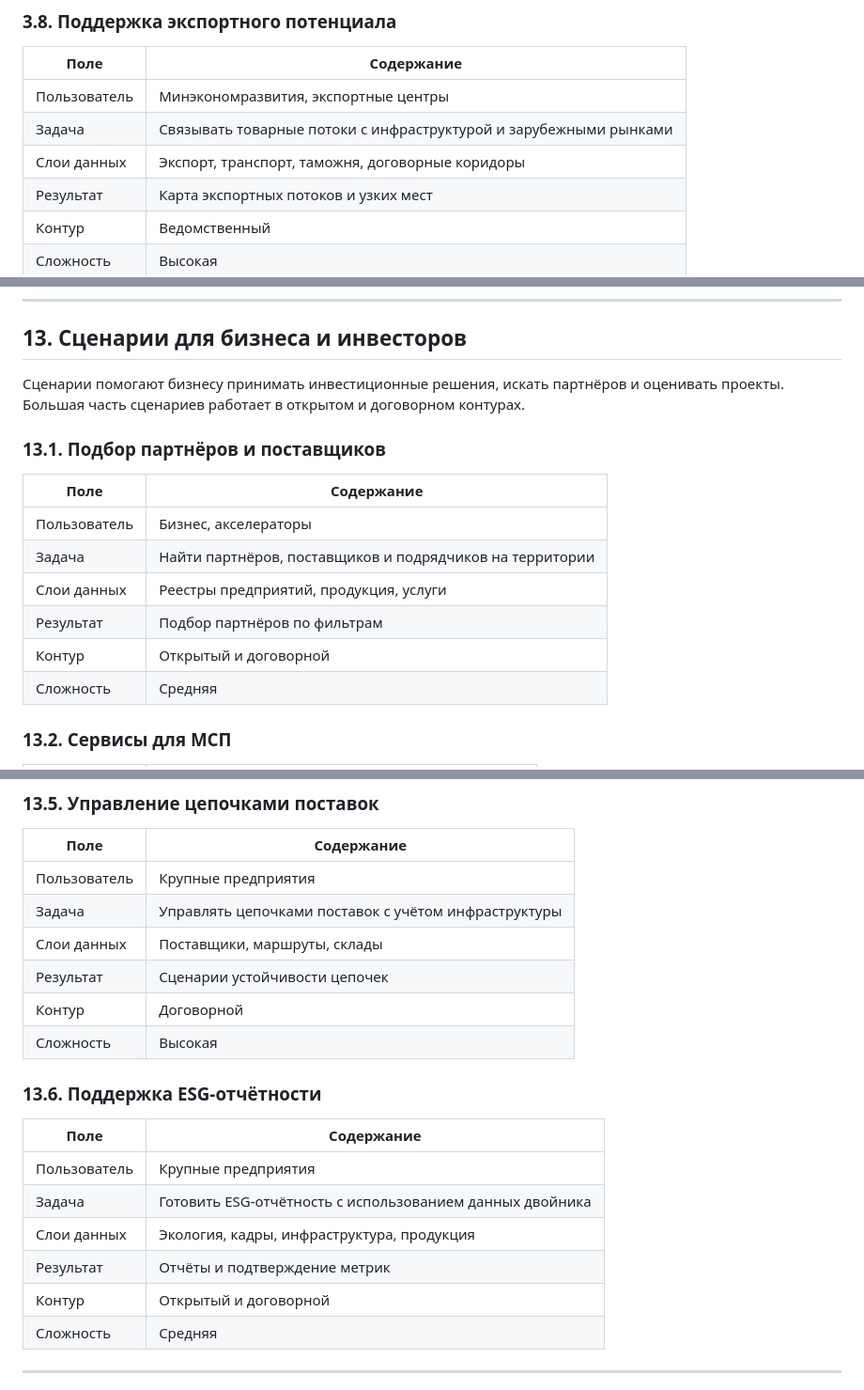
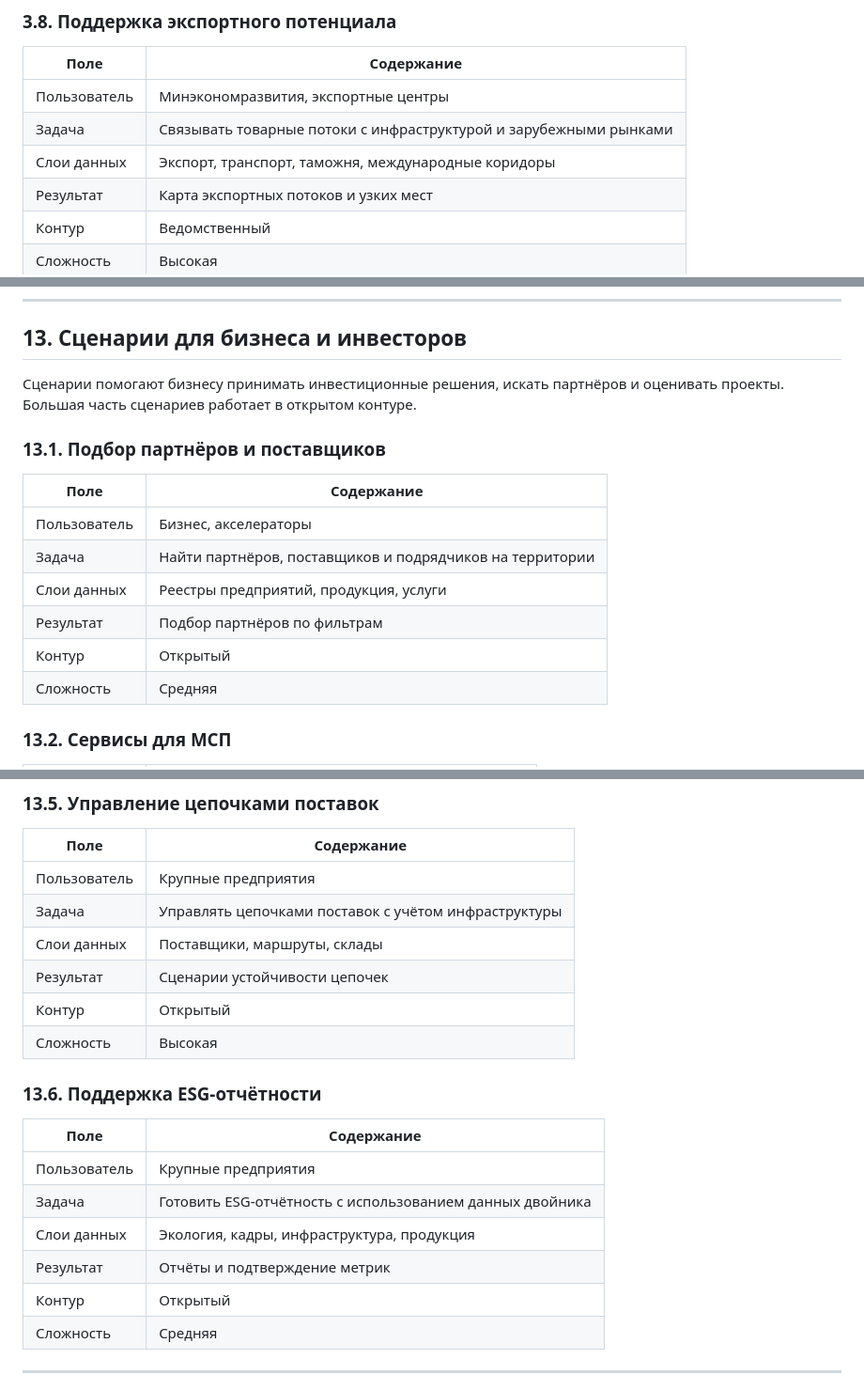
Before and after one commit to PavelChurkin/resource-based-economy-Article, a Markdown page: Цифровой двойник/Сценарии.md, 3 parts joined by grey strips. Shown at 94% size. Rendered like a GitHub page.

```diff
--- a/Цифровой двойник/Сценарии.md
+++ b/Цифровой двойник/Сценарии.md
@@ -302,7 +302,7 @@
 |------|------------|
 | Пользователь | Минэкономразвития, экспортные центры |
 | Задача | Связывать товарные потоки с инфраструктурой и зарубежными рынками |
-| Слои данных | Экспорт, транспорт, таможня, договорные коридоры |
+| Слои данных | Экспорт, транспорт, таможня, международные коридоры |
 | Результат | Карта экспортных потоков и узких мест |
 | Контур | Ведомственный |
 | Сложность | Высокая |
@@ -1157,7 +1157,7 @@
 
 ## 13. Сценарии для бизнеса и инвесторов
 
-Сценарии помогают бизнесу принимать инвестиционные решения, искать партнёров и оценивать проекты. Большая часть сценариев работает в открытом и договорном контурах.
+Сценарии помогают бизнесу принимать инвестиционные решения, искать партнёров и оценивать проекты. Большая часть сценариев работает в открытом контуре.
 
 ### 13.1. Подбор партнёров и поставщиков
 
@@ -1167,7 +1167,7 @@
 | Задача | Найти партнёров, поставщиков и подрядчиков на территории |
 | Слои данных | Реестры предприятий, продукция, услуги |
 | Результат | Подбор партнёров по фильтрам |
-| Контур | Открытый и договорной |
+| Контур | Открытый |
 | Сложность | Средняя |
 
 ### 13.2. Сервисы для МСП
@@ -1211,7 +1211,7 @@
 | Задача | Управлять цепочками поставок с учётом инфраструктуры |
 | Слои данных | Поставщики, маршруты, склады |
 | Результат | Сценарии устойчивости цепочек |
-| Контур | Договорной |
+| Контур | Открытый |
 | Сложность | Высокая |
 
 ### 13.6. Поддержка ESG-отчётности
@@ -1222,7 +1222,7 @@
 | Задача | Готовить ESG-отчётность с использованием данных двойника |
 | Слои данных | Экология, кадры, инфраструктура, продукция |
 | Результат | Отчёты и подтверждение метрик |
-| Контур | Открытый и договорной |
+| Контур | Открытый |
 | Сложность | Средняя |
 
 ---
```
Also changed, not shown: other parts of Цифровой двойник/Сценарии.md (+16 -16 lines), Обращения/PROPOSAL_GOVERNMENT_RF.md (+1 -1 lines), Цифровой двойник/Описание.md (+1 -1 lines).
